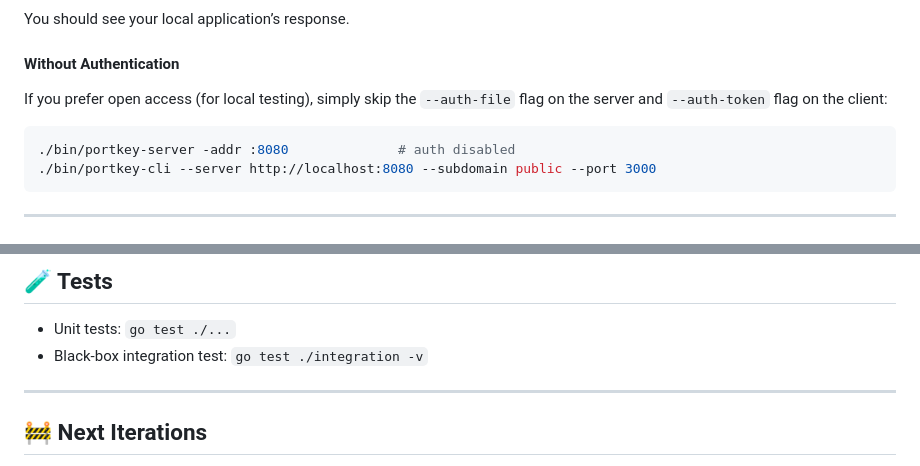
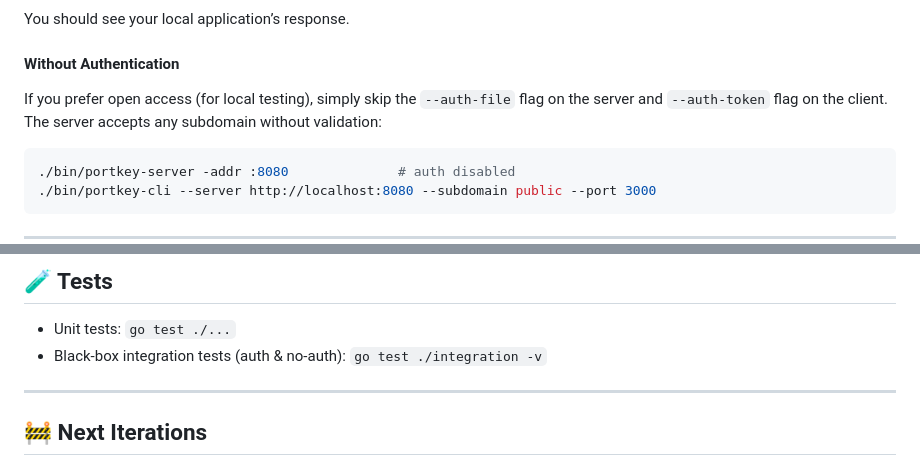
Before and after one commit to eddmann/portkey, a Markdown page: README.md, 2 parts joined by grey strips. Rendered like a GitHub page.

Commit message:
docs(readme): clarify tests list and open-mode description

````diff
--- a/README.md
+++ b/README.md
@@ -54,7 +54,7 @@ You should see your local application’s response.
 
 #### Without Authentication
 
-If you prefer open access (for local testing), simply skip the `--auth-file` flag on the server and `--auth-token` flag on the client:
+If you prefer open access (for local testing), simply skip the `--auth-file` flag on the server and `--auth-token` flag on the client. The server accepts any subdomain without validation:
 
 ```bash
 ./bin/portkey-server -addr :8080              # auth disabled
@@ -119,7 +119,7 @@ Then start the CLI container and point it at the server container’s address.
 ## 🧪 Tests
 
 - Unit tests: `go test ./...`
-- Black-box integration test: `go test ./integration -v`
+- Black-box integration tests (auth & no-auth): `go test ./integration -v`
 
 ---
 
````
